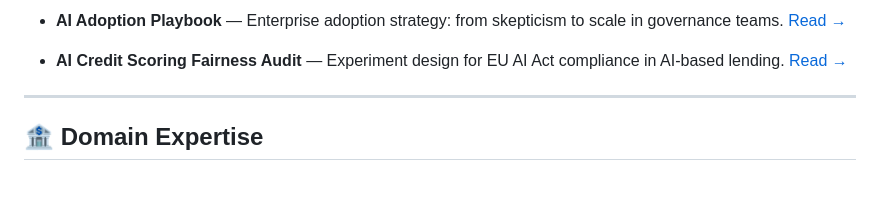
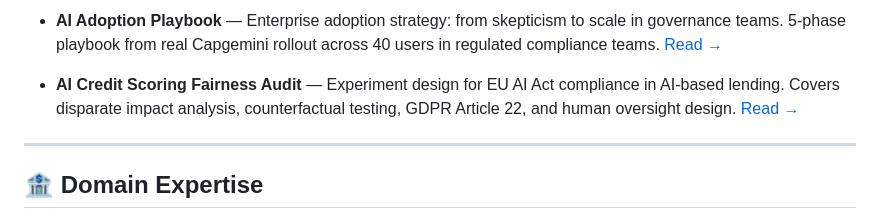
Before and after one commit to mehreenhimani/MehreenHimani, a Markdown page: README.md, the part around one of its changes. GitHub-like rendering; blank space fills up the shorter version.

Commit message:
Update README with detailed AI project descriptions
Enhanced descriptions and added links for AI frameworks and playbooks.

```diff
--- a/README.md
+++ b/README.md
@@ -40,11 +41,13 @@ I build AI products for regulated industries — where compliance, trust, and ev
 
-- **AI Adoption Playbook** — Enterprise adoption strategy: from
-  skepticism to scale in governance teams.
-  [Read →](#)
+- **AI Adoption Playbook** — Enterprise adoption strategy: from skepticism
+  to scale in governance teams. 5-phase playbook from real Capgemini rollout
+  across 40 users in regulated compliance teams.
+  [Read →](https://github.com/mehreenhimani/MehreenHimani/blob/main/AI_Adoption_Playbook_Mehreen.docx)
 
-- **AI Credit Scoring Fairness Audit** — Experiment design for EU AI
-  Act compliance in AI-based lending.
-  [Read →](#)
+- **AI Credit Scoring Fairness Audit** — Experiment design for EU AI Act
+  compliance in AI-based lending. Covers disparate impact analysis,
+  counterfactual testing, GDPR Article 22, and human oversight design.
+  [Read →](https://github.com/mehreenhimani/MehreenHimani/blob/main/AI_Credit_Scoring_Fairness_Audit_Mehreen.docx)
 ---
 
 ## 🏦 Domain Expertise
```
Also changed, not shown: other parts of README.md (+3 -2 lines).
